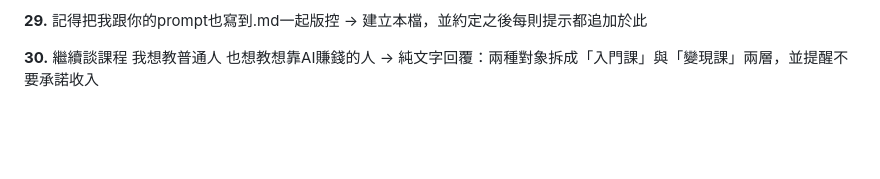
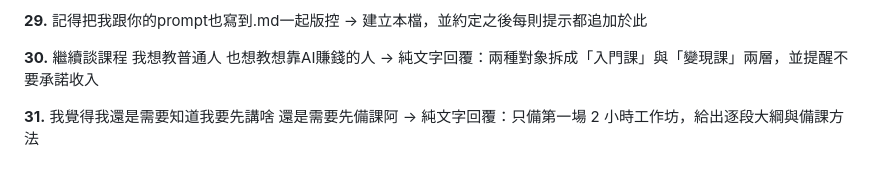
Before and after one commit to CHotk/-, a Markdown page: .claude/PROMPTS.md, the part around the change. GitHub-like rendering; blank space fills up the shorter version.

Commit message:
追加提示紀錄第 31 則（備課方向）
Co-Authored-By: Claude Sonnet 5.5 <noreply@anthropic.com>

```diff
--- a/.claude/PROMPTS.md
+++ b/.claude/PROMPTS.md
@@ -102,3 +102,6 @@
 
 **30.** 繼續談課程 我想教普通人 也想教想靠AI賺錢的人
 → 純文字回覆：兩種對象拆成「入門課」與「變現課」兩層，並提醒不要承諾收入
+
+**31.** 我覺得我還是需要知道我要先講啥 還是需要先備課阿
+→ 純文字回覆：只備第一場 2 小時工作坊，給出逐段大綱與備課方法
```
